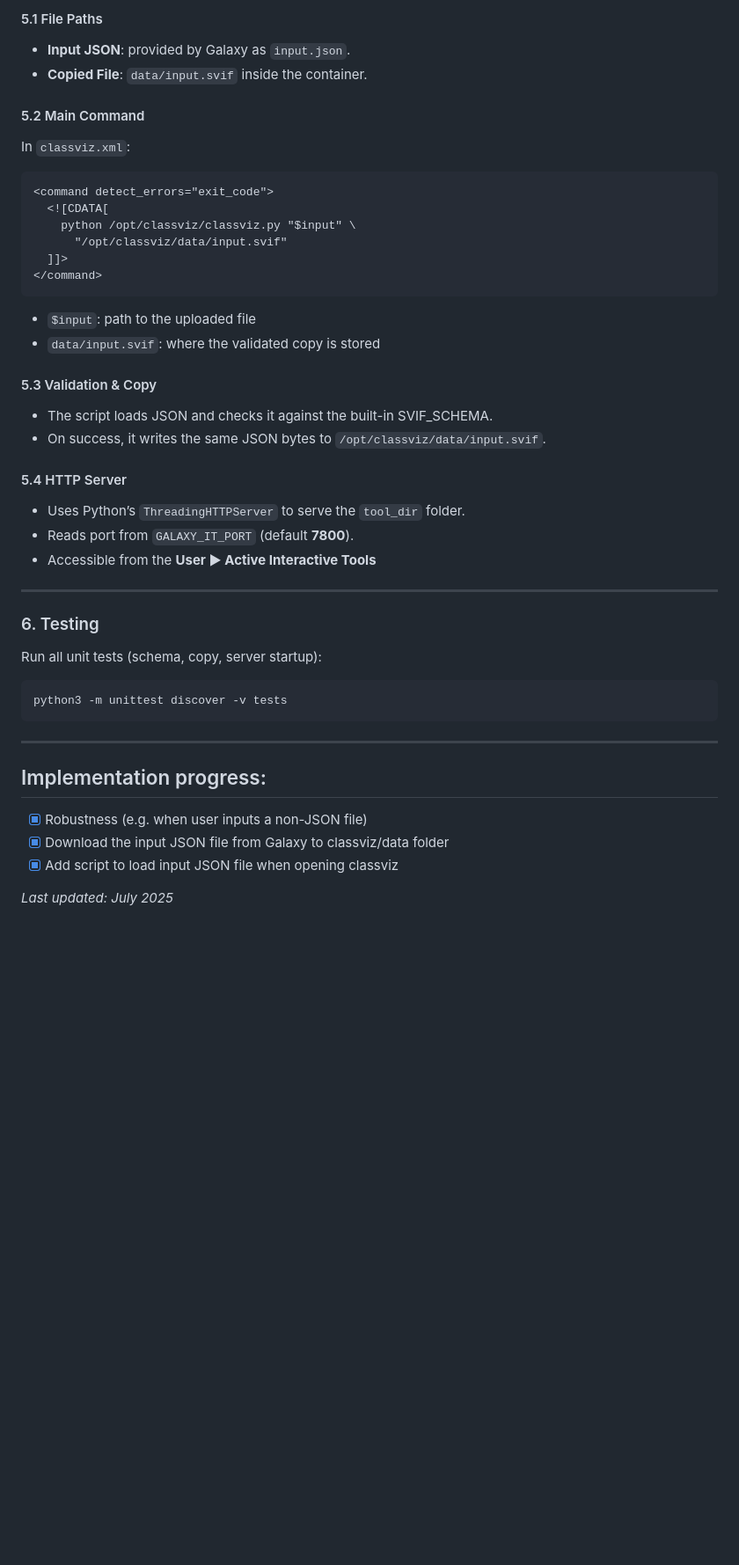
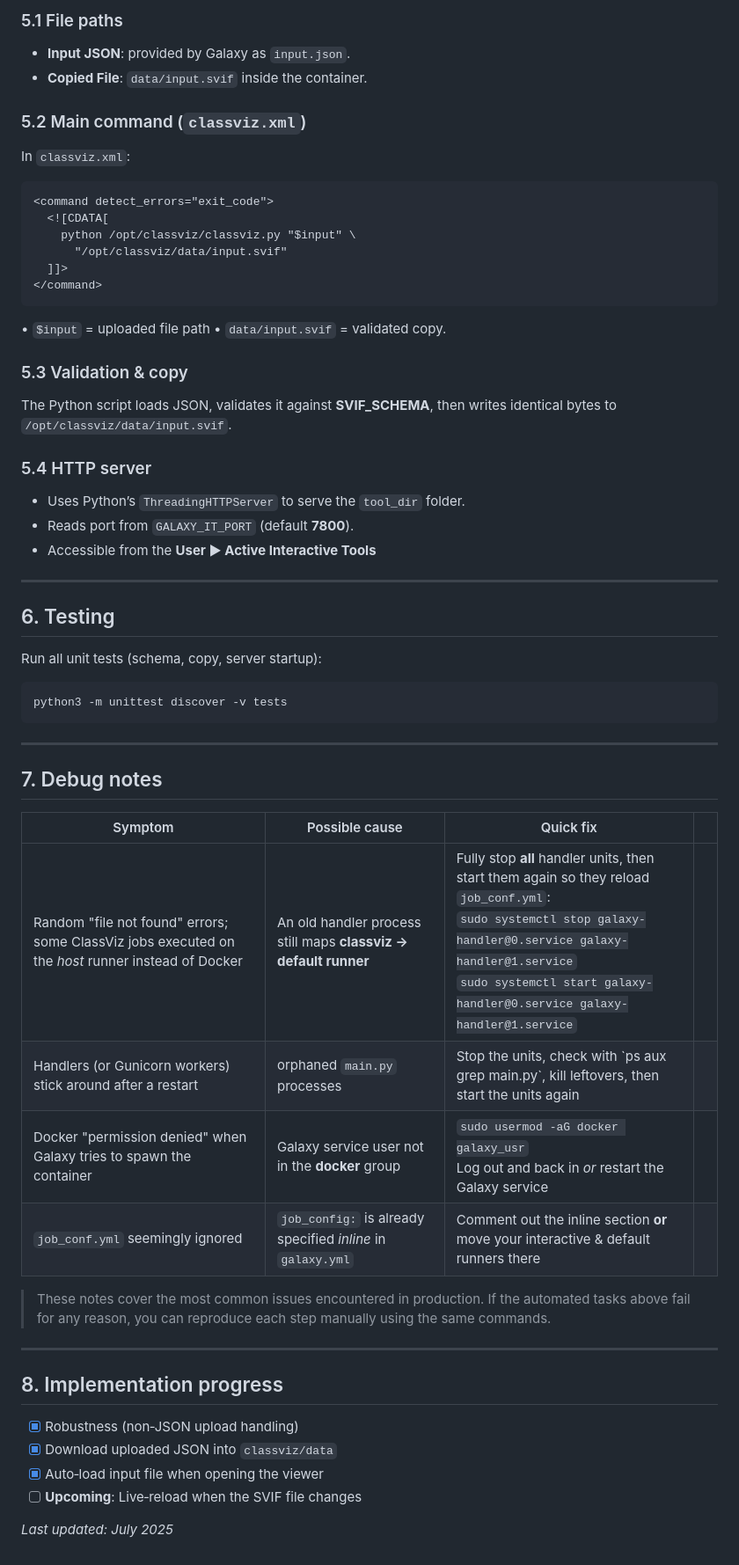
Before and after one commit to Software-Analytics-Visualisation-Team/Andromeda-ClassViz-Tool, a Markdown page: README.md, the part around one of its changes. Shown at 88% size. GitHub-like rendering; blank space fills up the shorter version.

````diff
--- a/README.md
+++ b/README.md
@@ -139,10 +189,10 @@ Galaxy handles starting and stopping the HTTP server automatically.
 
-#### 5.1 File Paths
+### 5.1 File paths
 
 * **Input JSON**: provided by Galaxy as `input.json`.
 * **Copied File**: `data/input.svif` inside the container.
 
-#### 5.2 Main Command
+### 5.2 Main command (`classviz.xml`)
 
 In `classviz.xml`:
 
@@ -155,33 +205,49 @@ In `classviz.xml`:
 </command>
 ```
 
-* `$input`: path to the uploaded file
-* `data/input.svif`: where the validated copy is stored
+• `$input` = uploaded file path
+• `data/input.svif` = validated copy.
 
-#### 5.3 Validation & Copy
+### 5.3 Validation & copy
 
-* The script loads JSON and checks it against the built-in SVIF\_SCHEMA.
-* On success, it writes the same JSON bytes to `/opt/classviz/data/input.svif`.
+The Python script loads JSON, validates it against **SVIF\_SCHEMA**, then writes identical bytes to `/opt/classviz/data/input.svif`.
 
-#### 5.4 HTTP Server
+### 5.4 HTTP server
 
 * Uses Python’s `ThreadingHTTPServer` to serve the `tool_dir` folder.
 * Reads port from `GALAXY_IT_PORT` (default **7800**).
 * Accessible from the **User ▶ Active Interactive Tools**
+
 ---
 
-### 6. Testing
+## 6. Testing
 
 Run all unit tests (schema, copy, server startup):
 
 ```bash
 python3 -m unittest discover -v tests
 ```
+
 ---
 
-## Implementation progress:
-- [x] Robustness (e.g. when user inputs a non-JSON file)
-- [x] Download the input JSON file from Galaxy to classviz/data folder
-- [x] Add script to load input JSON file when opening classviz
+## 7. Debug notes
 
-*Last updated: July 2025*
+| Symptom                                                                                            | Possible cause                                                  | Quick fix                                                                                                                                                                                                                                     |                                                            |
+| -------------------------------------------------------------------------------------------------- | --------------------------------------------------------------- | --------------------------------------------------------------------------------------------------------------------------------------------------------------------------------------------------------------------------------------------- | ---------------------------------------------------------- |
+| Random "file not found" errors; some ClassViz jobs executed on the *host* runner instead of Docker | An old handler process still maps **classviz → default runner** | Fully stop **all** handler units, then start them again so they reload `job_conf.yml`:<br>`sudo systemctl stop galaxy-handler@0.service galaxy-handler@1.service`<br>`sudo systemctl start galaxy-handler@0.service galaxy-handler@1.service` |                                                            |
+| Handlers (or Gunicorn workers) stick around after a restart                                        | orphaned `main.py` processes                                    | Stop the units, check with \`ps aux grep main.py\`, kill leftovers, then start the units again |
+| Docker "permission denied" when Galaxy tries to spawn the container                                | Galaxy service user not in the **docker** group                 | `sudo usermod -aG docker galaxy_usr`<br>Log out and back in *or* restart the Galaxy service
+| `job_conf.yml` seemingly ignored                                                                   | `job_config:` is already specified *inline* in `galaxy.yml`     | Comment out the inline section **or** move your interactive & default runners there
+
+> These notes cover the most common issues encountered in production. If the automated tasks above fail for any reason, you can reproduce each step manually using the same commands.
+
+---
+
+## 8. Implementation progress
+
+* [x] Robustness (non‑JSON upload handling)
+* [x] Download uploaded JSON into `classviz/data`
+* [x] Auto‑load input file when opening the viewer
+* [ ] **Upcoming**: Live‑reload when the SVIF file changes
+
+*Last updated: July 2025*
````
Also changed, not shown: other parts of README.md (+106 -56 lines).
